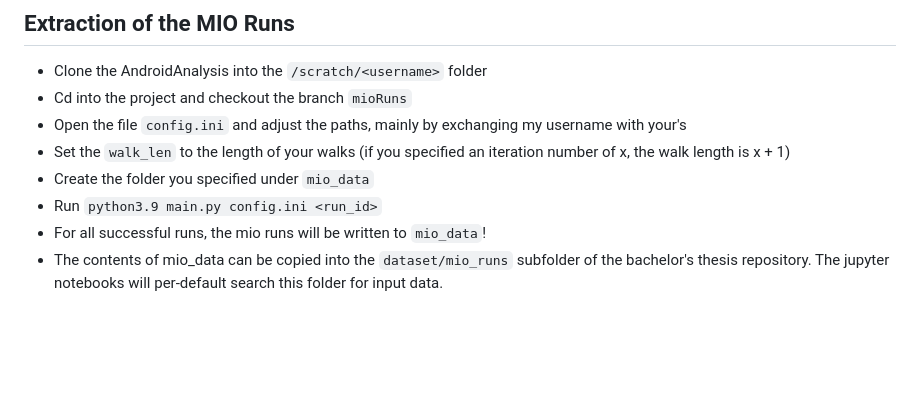
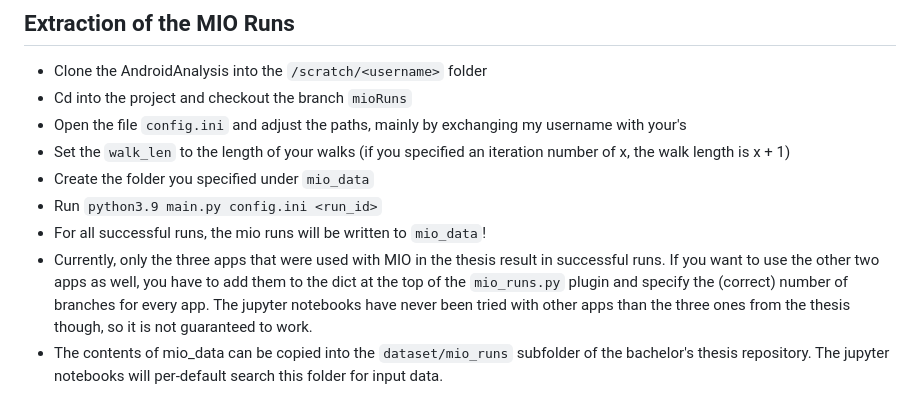
Before and after one commit to sebastian-vogt-cs/bachelors-thesis, a Markdown page: README.md, the part around the change. Rendered like a GitHub page; blank space fills up the shorter version.

```diff
--- a/README.md
+++ b/README.md
@@ -85,4 +85,5 @@
 * Create the folder you specified under `mio_data`
 * Run `python3.9 main.py config.ini <run_id>`
 * For all successful runs, the mio runs will be written to `mio_data`!
+* Currently, only the three apps that were used with MIO in the thesis result in successful runs. If you want to use the other two apps as well, you have to add them to the dict at the top of the `mio_runs.py` plugin and specify the (correct) number of branches for every app. The jupyter notebooks have never been tried with other apps than the three ones from the thesis though, so it is not guaranteed to work.
 * The contents of mio_data can be copied into the `dataset/mio_runs` subfolder of the bachelor's thesis repository. The jupyter notebooks will per-default search this folder for input data.
```
